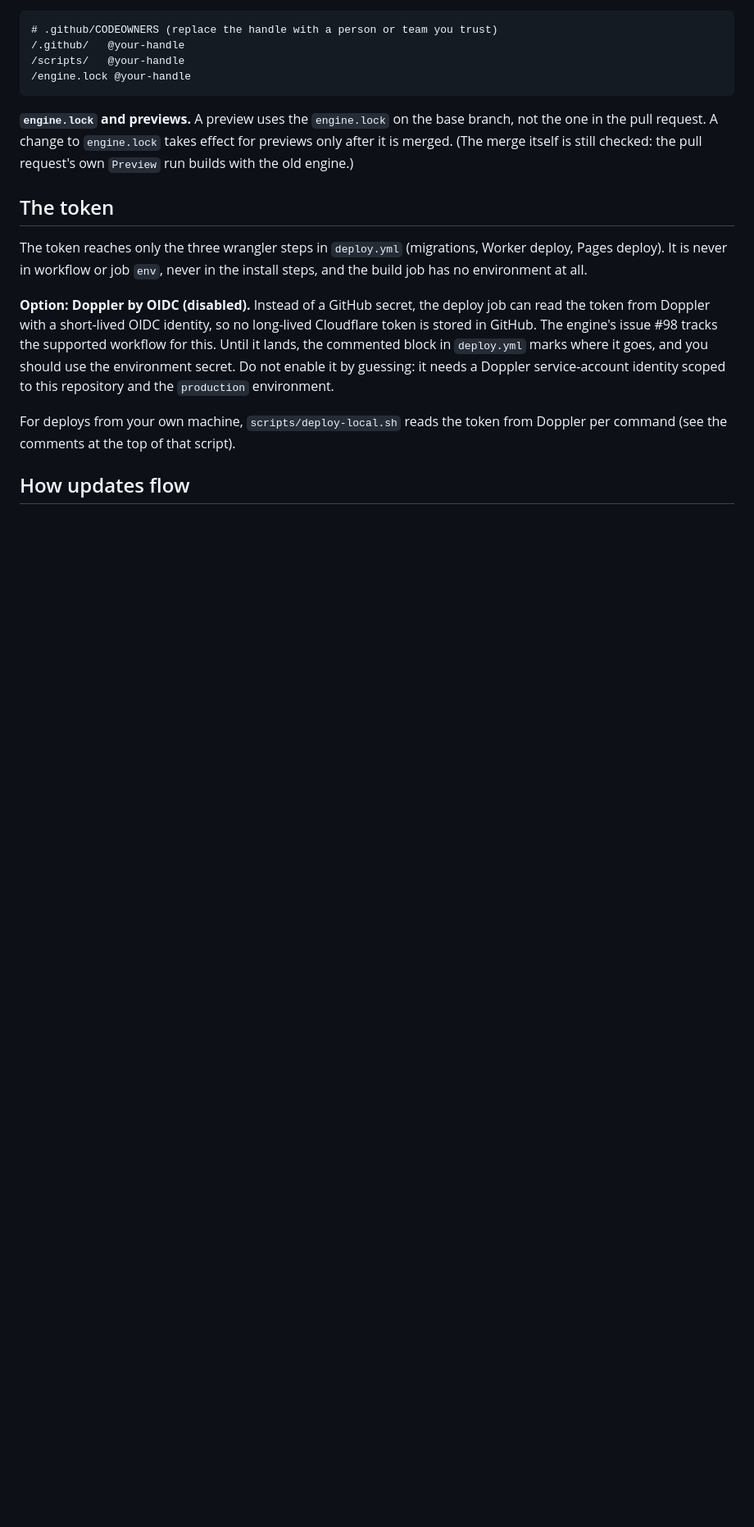
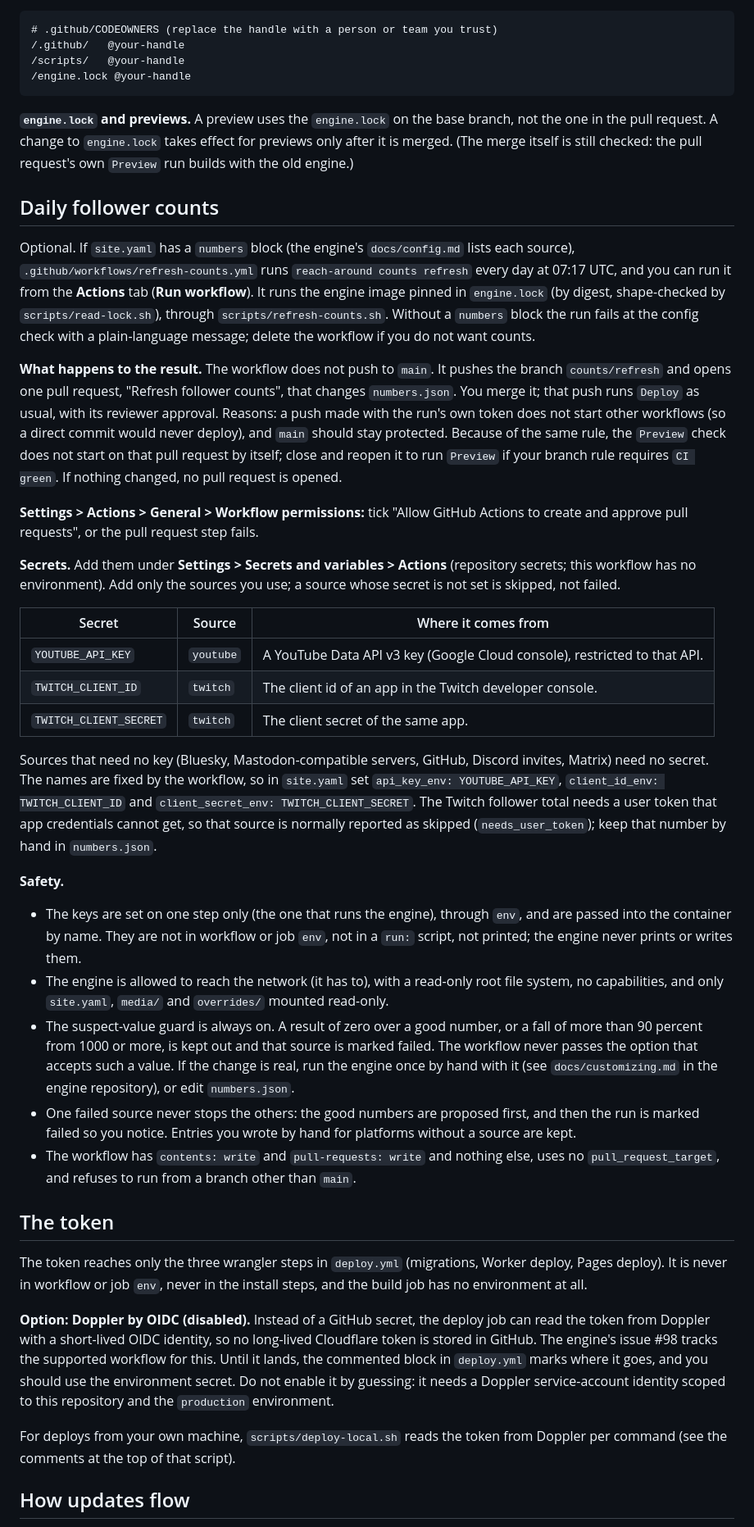
Before and after one commit to ChiefGyk3D/Reach-Around, a Markdown page: examples/instance-repo/README.md, the part around one of its changes. Shown at 82% size. Drawn GitHub-style; blank space fills up the shorter version.

Commit message:
Document the scheduled counts refresh in the instance template
Refs #174

Co-Authored-By: Claude Sonnet 5.5 <noreply@anthropic.com>

```diff
--- a/examples/instance-repo/README.md
+++ b/examples/instance-repo/README.md
@@ -135,6 +136,68 @@ branch, not the one in the pull request. A change to `engine.lock` takes effect
 for previews only after it is merged. (The merge itself is still checked: the
 pull request's own `Preview` run builds with the old engine.)
 
+## Daily follower counts
+
+Optional. If `site.yaml` has a `numbers` block (the engine's `docs/config.md`
+lists each source), `.github/workflows/refresh-counts.yml` runs
+`reach-around counts refresh` every day at 07:17 UTC, and you can run it from
+the **Actions** tab (**Run workflow**). It runs the engine image pinned in
+`engine.lock` (by digest, shape-checked by `scripts/read-lock.sh`), through
+`scripts/refresh-counts.sh`. Without a `numbers` block the run fails at the
+config check with a plain-language message; delete the workflow if you do not
+want counts.
+
+**What happens to the result.** The workflow does not push to `main`. It
+pushes the branch `counts/refresh` and opens one pull request, "Refresh
+follower counts", that changes `numbers.json`. You merge it; that push runs
+`Deploy` as usual, with its reviewer approval. Reasons: a push made with the
+run's own token does not start other workflows (so a direct commit would never
+deploy), and `main` should stay protected. Because of the same rule, the
+`Preview` check does not start on that pull request by itself; close and reopen
+it to run `Preview` if your branch rule requires `CI green`. If nothing
+changed, no pull request is opened.
+
+**Settings > Actions > General > Workflow permissions:** tick "Allow GitHub
+Actions to create and approve pull requests", or the pull request step fails.
+
+**Secrets.** Add them under **Settings > Secrets and variables > Actions**
+(repository secrets; this workflow has no environment). Add only the sources
+you use; a source whose secret is not set is skipped, not failed.
+
+| Secret | Source | Where it comes from |
+|---|---|---|
+| `YOUTUBE_API_KEY` | `youtube` | A YouTube Data API v3 key (Google Cloud console), restricted to that API. |
+| `TWITCH_CLIENT_ID` | `twitch` | The client id of an app in the Twitch developer console. |
+| `TWITCH_CLIENT_SECRET` | `twitch` | The client secret of the same app. |
+
+Sources that need no key (Bluesky, Mastodon-compatible servers, GitHub, Discord
+invites, Matrix) need no secret. The names are fixed by the workflow, so in
+`site.yaml` set `api_key_env: YOUTUBE_API_KEY`, `client_id_env: TWITCH_CLIENT_ID`
+and `client_secret_env: TWITCH_CLIENT_SECRET`. The Twitch follower total needs a
+user token that app credentials cannot get, so that source is normally reported
+as skipped (`needs_user_token`); keep that number by hand in `numbers.json`.
+
+**Safety.**
+
+- The keys are set on one step only (the one that runs the engine), through
+  `env`, and are passed into the container by name. They are not in workflow
+  or job `env`, not in a `run:` script, not printed; the engine never prints or
+  writes them.
+- The engine is allowed to reach the network (it has to), with a read-only root
+  file system, no capabilities, and only `site.yaml`, `media/` and `overrides/`
+  mounted read-only.
+- The suspect-value guard is always on. A result of zero over a good number, or
+  a fall of more than 90 percent from 1000 or more, is kept out and that source
+  is marked failed. The workflow never passes the option that accepts such a
+  value. If the change is real, run the engine once by hand with it (see
+  `docs/customizing.md` in the engine repository), or edit `numbers.json`.
+- One failed source never stops the others: the good numbers are proposed
+  first, and then the run is marked failed so you notice. Entries you wrote by
+  hand for platforms without a source are kept.
+- The workflow has `contents: write` and `pull-requests: write` and nothing
+  else, uses no `pull_request_target`, and refuses to run from a branch other
+  than `main`.
+
 ## The token
 
 The token reaches only the three wrangler steps in `deploy.yml` (migrations,
```
Also changed, not shown: other parts of examples/instance-repo/README.md (+1 -0 lines), CHANGELOG.md (+2 -0 lines).
